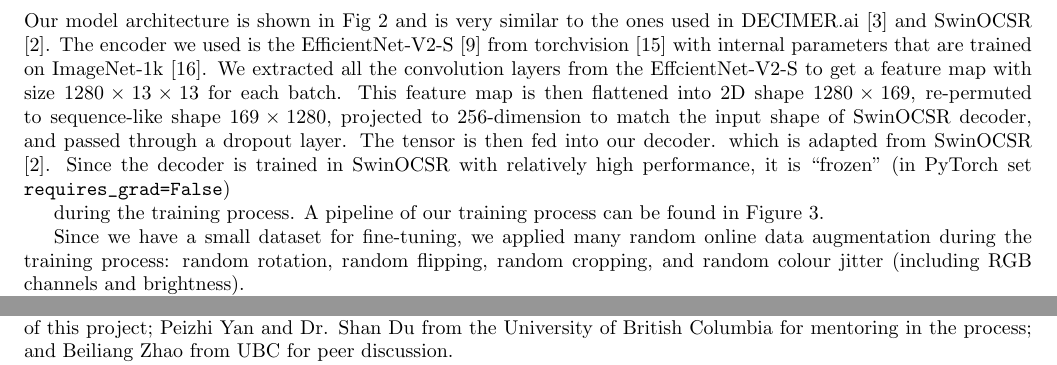
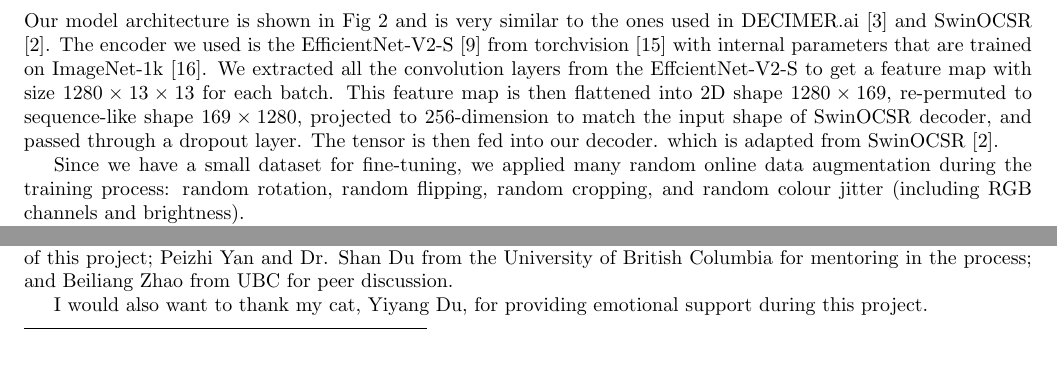
Before and after one commit to weathon/Thesis, a LaTeX paper (main.tex): two parts of pages 4 and 7 of 8 before the commit and two parts of pages 4 and 5 of 7 after it, joined at a grey line, cut so that both start at the same text. Compiled offline with pdfLaTeX.

Commit message:
before deleting large chunck

```diff
--- a/main.tex
+++ b/main.tex
@@ -1,8 +1,8 @@
 \documentclass{article}
 \usepackage{graphicx} % Required for inserting images
 \usepackage[style=ieee]{biblatex}
+\addbibresource{ref.bib}
 \usepackage[letterpaper, total={7in, 9in}]{geometry}
-\addbibresource{ref.bib}
 \renewcommand*{\bibfont}{\footnotesize}
 
 \begin{document}
@@ -104,7 +106,7 @@ Figure \ref{fig:example} shows an example of rendered and real images. These ima
     \caption{Model Architecture}
     \label{fig:arch}
 \end{figure}
-Our model architecture is shown in Fig \ref{fig:arch} and is very similar to the ones used in DECIMER.ai \autocite{decimer} and SwinOCSR \autocite{swinocsr}. The encoder we used is the EfficientNet-V2-S \autocite{effv2} from torchvision \autocite{torchvision2016} with internal parameters that are trained on ImageNet-1k \autocite{imagenet}. We extracted all the convolution layers from the EffcientNet-V2-S to get a feature map with size $1280\times13\times13$  for each batch. This feature map is then flattened into 2D shape $1280\times169$, re-permuted to sequence-like shape $169\times1280$, projected to 256-dimension to match the input shape of SwinOCSR decoder, and passed through a dropout layer. The tensor is then fed into our decoder. which is adapted from SwinOCSR \autocite{swinocsr}. Since the decoder is trained in SwinOCSR with relatively high performance, it is ``frozen"  (in PyTorch set \verb|requires_grad=False|)
+Our model architecture is shown in Fig \ref{fig:arch} and is very similar to the ones used in DECIMER.ai \autocite{decimer} and SwinOCSR \autocite{swinocsr}. The encoder we used is the EfficientNet-V2-S \autocite{effv2} from torchvision \autocite{torchvision2016} with internal parameters that are trained on ImageNet-1k \autocite{imagenet}. We extracted all the convolution layers from the EffcientNet-V2-S to get a feature map with size $1280\times13\times13$  for each batch. This feature map is then flattened into 2D shape $1280\times169$, re-permuted to sequence-like shape $169\times1280$, projected to 256-dimension to match the input shape of SwinOCSR decoder, and passed through a dropout layer. The tensor is then fed into our decoder. which is adapted from SwinOCSR \autocite{swinocsr}.
+% Since the decoder is trained in SwinOCSR with relatively high performance, it is ``frozen"  (in PyTorch set \verb|requires_grad=False|)
 
 % WRONG IT SHOUL DBE REQUIRES!!!!!!!!! ALL WRONG
-during the training process. A pipeline of our training process can be found in Figure \ref{pipeline}.
@@ -115,5 +113,10 @@ during the training process. A pipeline of our training process can be found in
-    \label{pipeline}
-\end{figure}
+% during the training process. A pipeline of our training process can be found in Figure \ref{pipeline}.
+% \begin{figure}
+%     \centering
+%     \includegraphics[width=0.75\textwidth]{Pipeline.drawio.png}
+%     \caption{Training Pipeline}
+%     \label{pipeline}
+% \end{figure}
 
 Since we have a small dataset for fine-tuning, we applied many random online data augmentation during the training process: random rotation, random flipping, random cropping,  and random colour jitter (including RGB channels and brightness).
 % We did not use random noise as it seems leading to poor perfomance in the resulted model. We hypothesize  this is due to the domain shift between the training data (with noise) and validation data (without noise).
@@ -165,6 +168,8 @@ Traditional molecular models have some limitations, such as they might be mislea
 \section*{Acknowledgement}
 The author wants to thank Dr. Brian Ganley from the Chemistry Department of the University of Missouri-Columbia for providing use cases and other advice on this project; Dr. Hung-yi Lee from National Taiwan University and Dr. Mu Li and Dr. Yi Zhu from Amazon for their illuminating lectures on YouTube played an essential role in the process of this project; Peizhi Yan and Dr. Shan Du from the University of British Columbia for mentoring in the process; and Beiliang Zhao from UBC for peer discussion.
 
+I would also want to thank my cat, Yiyang Du, for providing emotional support during this project.
+
 The creation of this project was aided by OpenAI ChatGPT and Google Gemini, which contributed to tasks including but not limited to brainstorming, troubleshooting, writing feedback, and coding support.
 
 The computation of this work is mainly performed on UBC Advanced Research Computing, DOI: 10.14288/SOCKEYE.
```
Also changed, not shown: main.tex (8 more changed lines).
